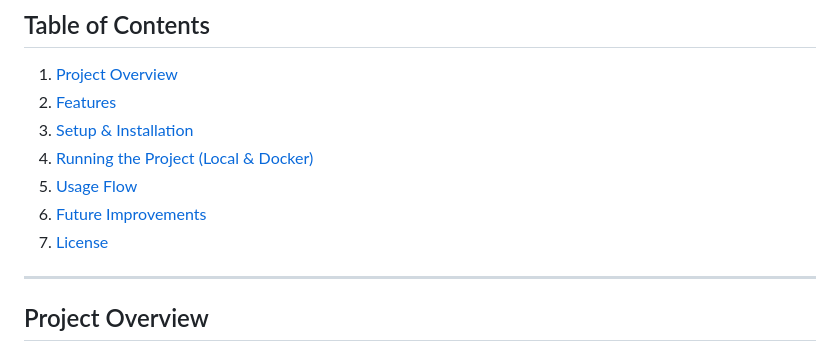
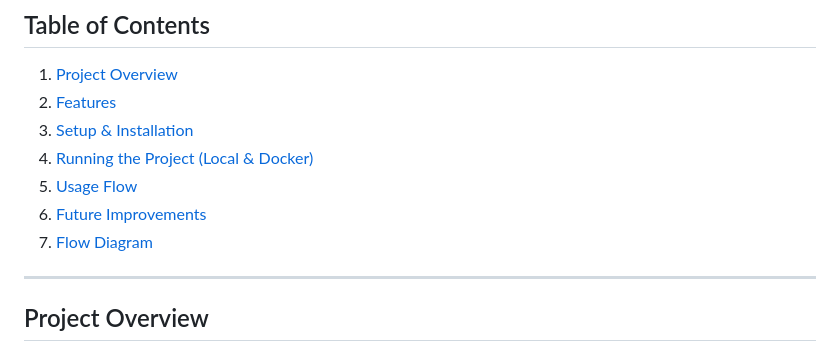
Before and after one commit to vd09-projects/my-documentdb-system, a Markdown page: README.md, the part around the change printed below. Drawn GitHub-style.

Commit message:
add flow diagram in readme

```diff
--- a/README.md
+++ b/README.md
@@ -17,7 +17,7 @@ A Go + MongoDB application that demonstrates:
 4. [Running the Project (Local & Docker)](#running-the-project-local--docker)
 5. [Usage Flow](#usage-flow)
 6. [Future Improvements](#future-improvements)
-7. [License](#license)
+7. [Flow Diagram](#flow-diagram)
 
 ---
 
```
Also changed, not shown: other parts of README.md (+9 -6 lines).
